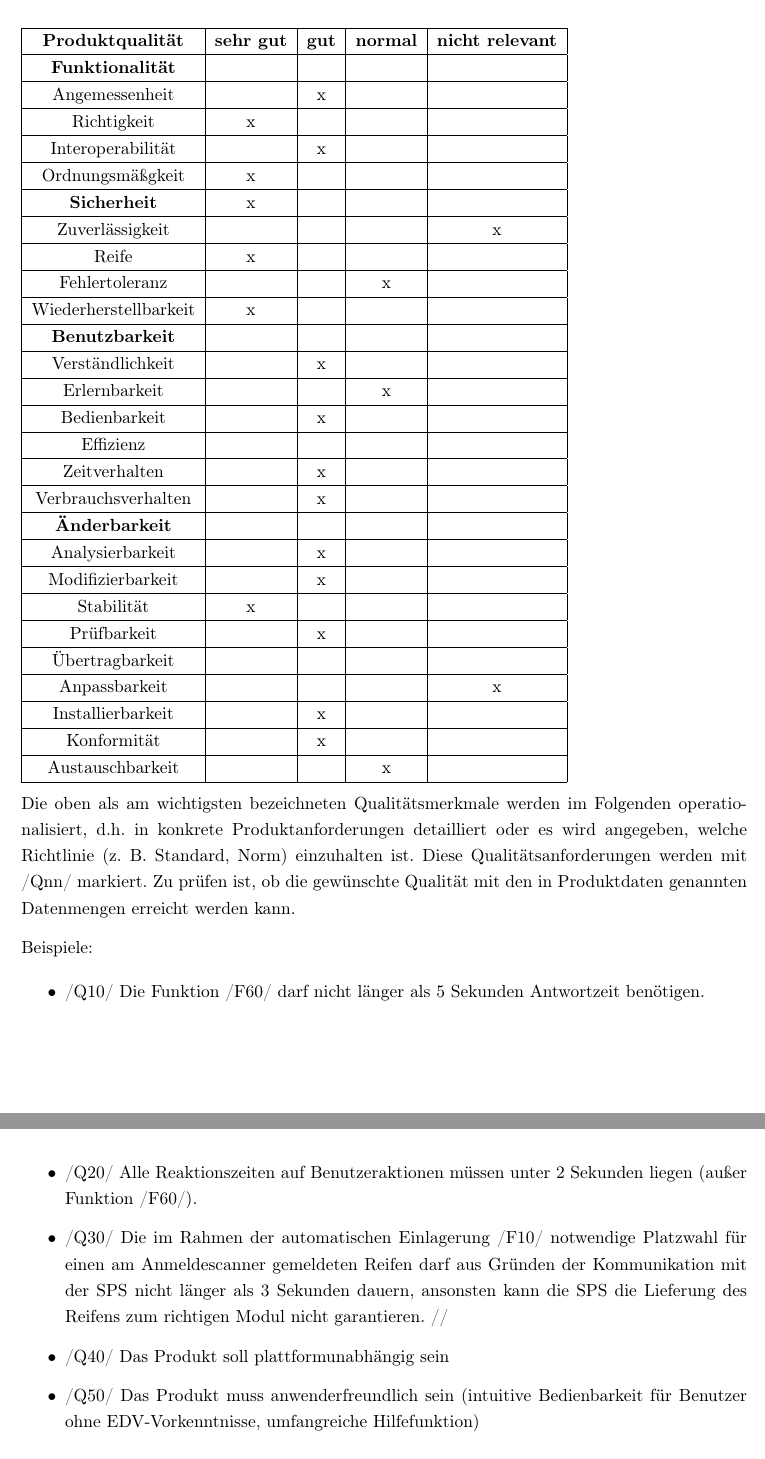
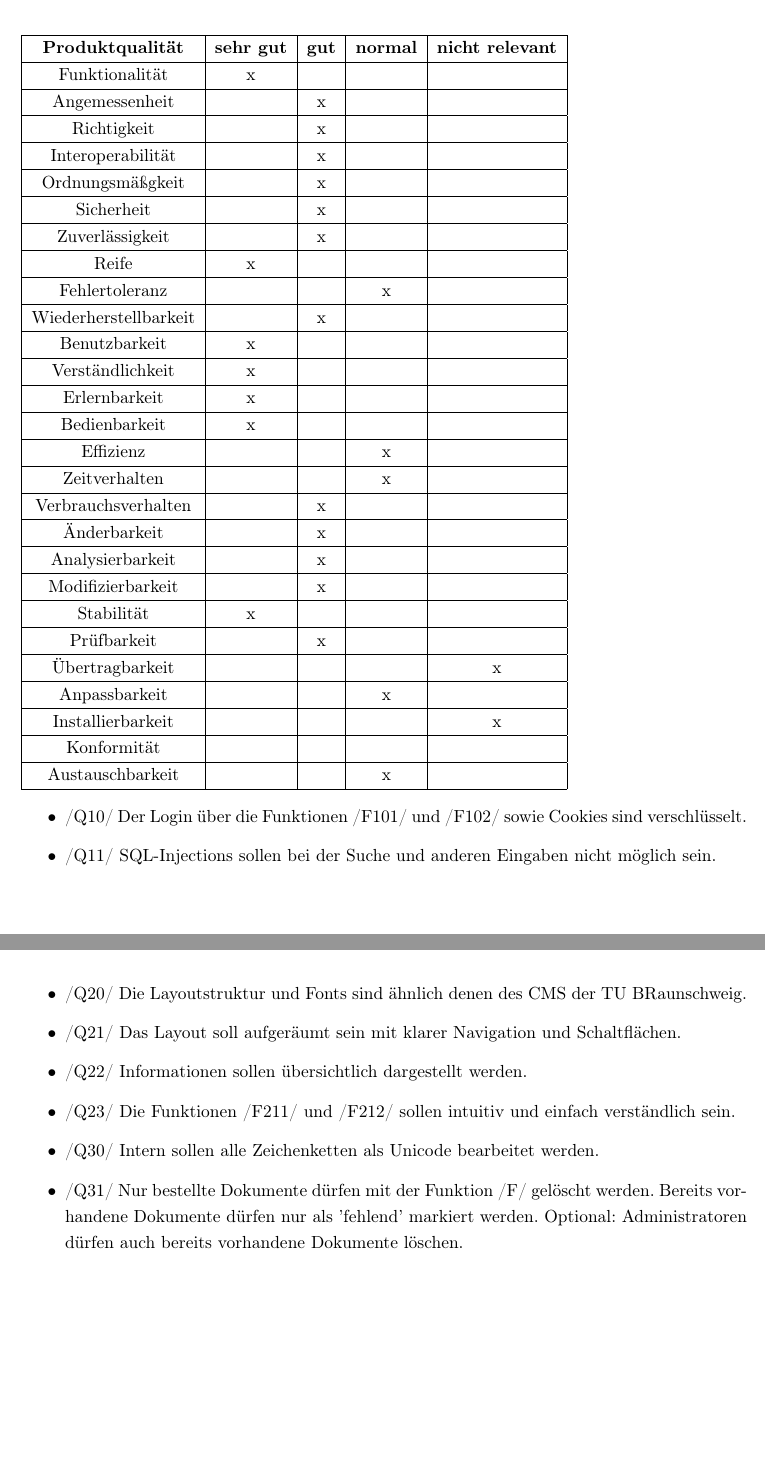
Before and after one commit to WiReSEP/WireLib2012, a LaTeX document (doc/Pflichtenheft/TemplatePflichtenheft.tex, which reads doc/Pflichtenheft/inhalt/nichtfunktionaleanforderungen.tex): two parts of pages 27 and 28 of 32 before the commit and two parts of pages 26 and 27 of 31 after it, joined at a grey line, cut so that both start at the same text. Compiled offline with pdfLaTeX; an older LaTeX class or package is replaced by its successor.

Commit message:
Nichtfunktionale Anforderungen eingetragen

```diff
--- a/doc/Pflichtenheft/inhalt/nichtfunktionaleanforderungen.tex
+++ b/doc/Pflichtenheft/inhalt/nichtfunktionaleanforderungen.tex
@@ -3,6 +3,3 @@
 
 \chapter{Nichtfunktionale Anforderungen}
 
-In diesem Kapitel wird festgelegt, welche Qualitätsmerkmale das zu entwickelnde
-Produkt in welcher Qualitätsstufe besitzen soll. Anschließend werden die als am
-wichtigsten bezeichneten Qualitätsmerkmale operationalisiert, d.h. in konkrete
@@ -25,41 +15,41 @@ Beispiel:\\
 
   %----die nachfolgeden beiden Zeilen so oft wiederholen und die ... mit den
   %    entsprechenden Daten zu füllen wie erforderlich
-  \textbf{Funktionalität}  &&&&\\        % Eintrag in Zeile
+Funktionalität  &x&&&\\        % Eintrag in Zeile
   \hline
 Angemessenheit&&x&&\\
 \hline
-Richtigkeit&x&&&\\
+Richtigkeit&&x&&\\
 \hline
 Interoperabilität&&x&&\\
 \hline
-Ordnungsmäßgkeit&x&&&\\
+Ordnungsmäßgkeit&&x&&\\
 \hline
-\textbf{Sicherheit}&x&&&\\
+Sicherheit&&x&&\\
 \hline
-Zuverlässigkeit&&&&x\\
+Zuverlässigkeit&&x&&\\
 \hline
 Reife&x&&&\\
 \hline
 Fehlertoleranz&&&x&\\
 \hline
-Wiederherstellbarkeit&x&&&\\
+Wiederherstellbarkeit&&x&&\\
 \hline
-\textbf{Benutzbarkeit}&&&&\\
+Benutzbarkeit&x&&&\\
 \hline
-Verständlichkeit&&x&&\\
+Verständlichkeit&x&&&\\
 \hline
-Erlernbarkeit&&&x&\\
+Erlernbarkeit&x&&&\\
 \hline
-Bedienbarkeit&&x&&\\
+Bedienbarkeit&x&&&\\
 \hline
-Effizienz&&&&\\
+Effizienz&&&x&\\
 \hline
-Zeitverhalten&&x&&\\
+Zeitverhalten&&&x&\\
 \hline
 Verbrauchsverhalten&&x&&\\
 \hline
-\textbf{Änderbarkeit}&&&&\\
+Änderbarkeit&&x&&\\
 \hline
 Analysierbarkeit&&x&&\\
 \hline
@@ -69,13 +59,13 @@ Stabilität&x&&&\\
 \hline
 Prüfbarkeit&&x&&\\
 \hline
-Übertragbarkeit&&&&\\
+Übertragbarkeit&&&&x\\
 \hline
-Anpassbarkeit&&&&x\\
+Anpassbarkeit&&&x&\\
 \hline
-Installierbarkeit&&x&&\\
+Installierbarkeit&&&&x\\
 \hline
-Konformität&&x&&\\
+Konformität&&&&\\
 \hline
 Austauschbarkeit&&&x&\\
 \hline
@@ -83,31 +73,15 @@ Austauschbarkeit&&&x&\\
 \end{tabular}
 
 
-Die oben als am wichtigsten bezeichneten Qualitätsmerkmale werden im Folgenden
-operationalisiert, d.h. in konkrete Produktanforderungen detailliert oder es
-wird angegeben, welche Richtlinie (z. B. Standard, Norm) einzuhalten ist. Diese
-Qualitätsanforderungen werden mit /Qnn/ markiert. Zu prüfen ist, ob die
-gewünschte Qualität mit den in Produktdaten genannten Datenmengen erreicht
-werden kann.
-
-
-
-Beispiele:
-
 \begin{itemize}
 
-\item  /Q10/ Die Funktion /F60/ darf nicht länger als 5 Sekunden Antwortzeit
-benötigen.
-\item  /Q20/ Alle Reaktionszeiten auf Benutzeraktionen müssen unter 2 Sekunden
-liegen (außer Funktion /F60/).
-\item  /Q30/ Die im Rahmen der automatischen Einlagerung /F10/ notwendige
-Platzwahl für einen am Anmeldescanner gemeldeten Reifen darf aus Gründen der
-Kommunikation mit der SPS nicht länger als 3 Sekunden dauern, ansonsten kann
-die SPS die Lieferung des Reifens zum richtigen Modul nicht garantieren. //
-\item  /Q40/ Das Produkt soll plattformunabhängig sein
-\item  /Q50/ Das Produkt muss anwenderfreundlich sein (intuitive Bedienbarkeit
-für Benutzer ohne EDV-Vorkenntnisse, umfangreiche Hilfefunktion)
-\item  /Q60/ Die Produkt soll fehlertolerant bezüglich Bedien- und
-Eingabefehler sein
+\item  /Q10/ Der Login über die Funktionen /F101/ und /F102/ sowie Cookies sind verschlüsselt.
+\item  /Q11/ SQL-Injections sollen bei der Suche und anderen Eingaben nicht möglich sein.
+\item  /Q20/ Die Layoutstruktur und Fonts sind ähnlich denen des CMS der TU BRaunschweig.
+\item  /Q21/ Das Layout soll aufgeräumt sein mit klarer Navigation und Schaltflächen.
+\item  /Q22/ Informationen sollen übersichtlich dargestellt werden.
+\item  /Q23/ Die Funktionen /F211/ und /F212/ sollen intuitiv und einfach verständlich sein.
+\item  /Q30/ Intern sollen alle Zeichenketten als Unicode bearbeitet werden.
+\item  /Q31/ Nur bestellte Dokumente dürfen mit der Funktion /F/ gelöscht werden. Bereits vorhandene Dokumente dürfen nur als 'fehlend' markiert werden. Optional: Administratoren dürfen auch bereits vorhandene Dokumente löschen.
 
 \end{itemize}
```
Also changed, not shown: doc/Pflichtenheft/inhalt/nichtfunktionaleanforderungen.tex (7 more changed lines).
